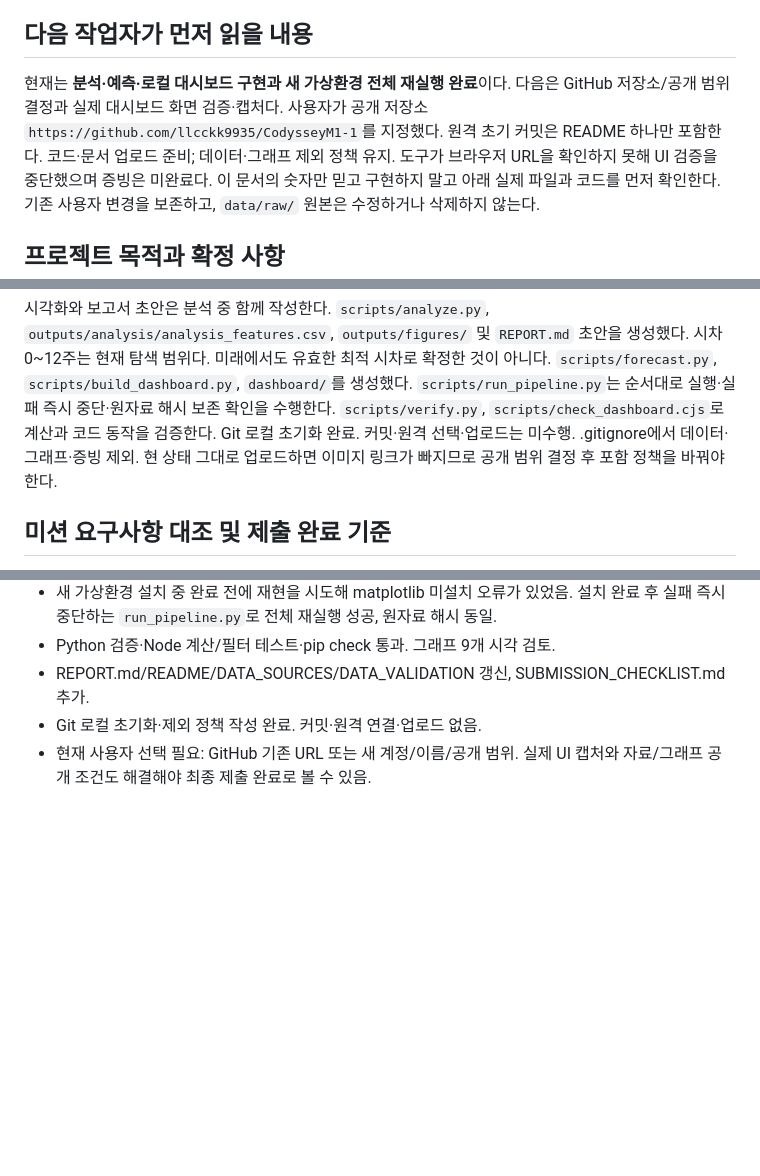
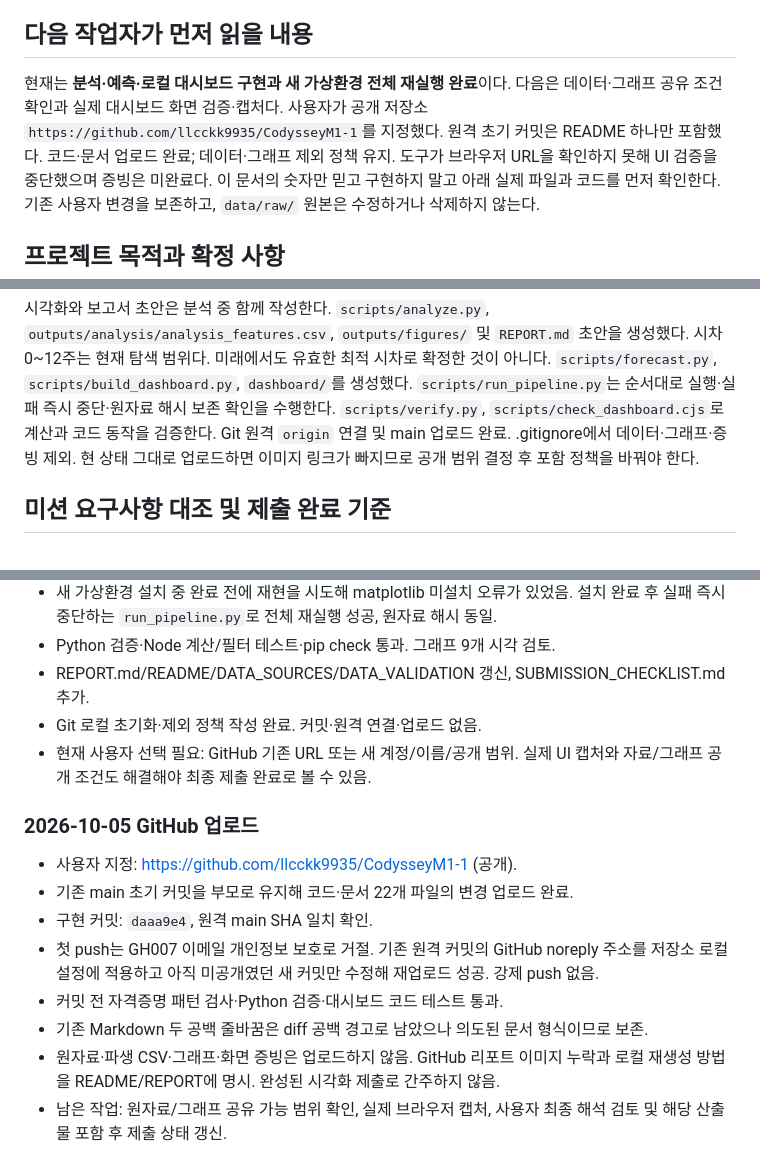
Before and after one commit to llcckk9935/CodysseyM1-1, a Markdown page: HANDOFF.md, 3 parts joined by grey strips. GitHub-like rendering; blank space fills up the shorter version.

Commit message:
docs: record GitHub publication and remaining submission gaps

```diff
--- a/HANDOFF.md
+++ b/HANDOFF.md
@@ -5,9 +5,9 @@
 ## 다음 작업자가 먼저 읽을 내용
 
 현재는 **분석·예측·로컬 대시보드 구현과 새 가상환경 전체 재실행 완료**이다.
-다음은 GitHub 저장소/공개 범위 결정과 실제 대시보드 화면 검증·캡처다.
+다음은 데이터·그래프 공유 조건 확인과 실제 대시보드 화면 검증·캡처다.
 사용자가 공개 저장소 `https://github.com/llcckk9935/CodysseyM1-1`를 지정했다.
-원격 초기 커밋은 README 하나만 포함한다. 코드·문서 업로드 준비; 데이터·그래프 제외 정책 유지.
+원격 초기 커밋은 README 하나만 포함했다. 코드·문서 업로드 완료; 데이터·그래프 제외 정책 유지.
 도구가 브라우저 URL을 확인하지 못해 UI 검증을 중단했으며 증빙은 미완료다.
 이 문서의 숫자만 믿고 구현하지 말고 아래 실제 파일과 코드를 먼저 확인한다.
 기존 사용자 변경을 보존하고, `data/raw/` 원본은 수정하거나 삭제하지 않는다.
@@ -123,7 +123,7 @@ kospi, kospi_obs_days
 `scripts/forecast.py`, `scripts/build_dashboard.py`, `dashboard/`를 생성했다.
 `scripts/run_pipeline.py`는 순서대로 실행·실패 즉시 중단·원자료 해시 보존 확인을 수행한다.
 `scripts/verify.py`, `scripts/check_dashboard.cjs`로 계산과 코드 동작을 검증한다.
-Git 로컬 초기화 완료. 커밋·원격 선택·업로드는 미수행. .gitignore에서 데이터·그래프·증빙 제외.
+Git 원격 `origin` 연결 및 main 업로드 완료. .gitignore에서 데이터·그래프·증빙 제외.
 현 상태 그대로 업로드하면 이미지 링크가 빠지므로 공개 범위 결정 후 포함 정책을 바꿔야 한다.
 
 ## 미션 요구사항 대조 및 제출 완료 기준
@@ -254,3 +254,17 @@ AI 사용 로그의 확인된 기록 후보:
 - Git 로컬 초기화·제외 정책 작성 완료. 커밋·원격 연결·업로드 없음.
 - 현재 사용자 선택 필요: GitHub 기존 URL 또는 새 계정/이름/공개 범위.
   실제 UI 캡처와 자료/그래프 공개 조건도 해결해야 최종 제출 완료로 볼 수 있음.
+
+### 2026-10-05 GitHub 업로드
+
+- 사용자 지정: https://github.com/llcckk9935/CodysseyM1-1 (공개).
+- 기존 main 초기 커밋을 부모로 유지해 코드·문서 22개 파일의 변경 업로드 완료.
+- 구현 커밋: `daaa9e4`, 원격 main SHA 일치 확인.
+- 첫 push는 GH007 이메일 개인정보 보호로 거절. 기존 원격 커밋의 GitHub noreply 주소를
+  저장소 로컬 설정에 적용하고 아직 미공개였던 새 커밋만 수정해 재업로드 성공. 강제 push 없음.
+- 커밋 전 자격증명 패턴 검사·Python 검증·대시보드 코드 테스트 통과.
+- 기존 Markdown 두 공백 줄바꿈은 diff 공백 경고로 남았으나 의도된 문서 형식이므로 보존.
+- 원자료·파생 CSV·그래프·화면 증빙은 업로드하지 않음. GitHub 리포트 이미지 누락과
+  로컬 재생성 방법을 README/REPORT에 명시. 완성된 시각화 제출로 간주하지 않음.
+- 남은 작업: 원자료/그래프 공유 가능 범위 확인, 실제 브라우저 캡처,
+  사용자 최종 해석 검토 및 해당 산출물 포함 후 제출 상태 갱신.
```
Also changed, not shown: other parts of HANDOFF.md (+1 -1 lines), SUBMISSION_CHECKLIST.md (+3 -3 lines).
